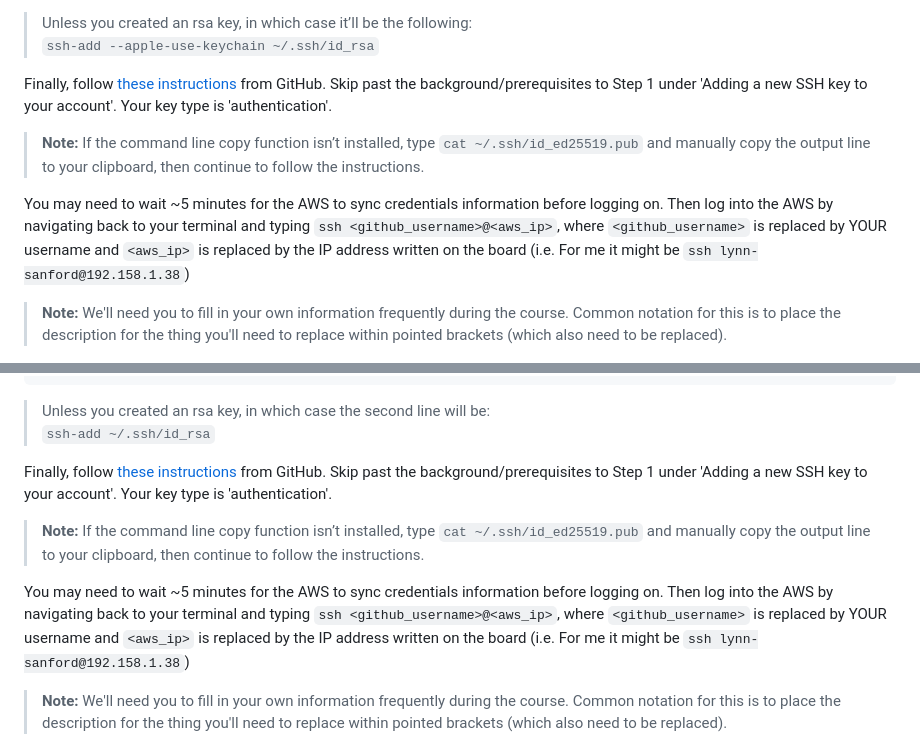
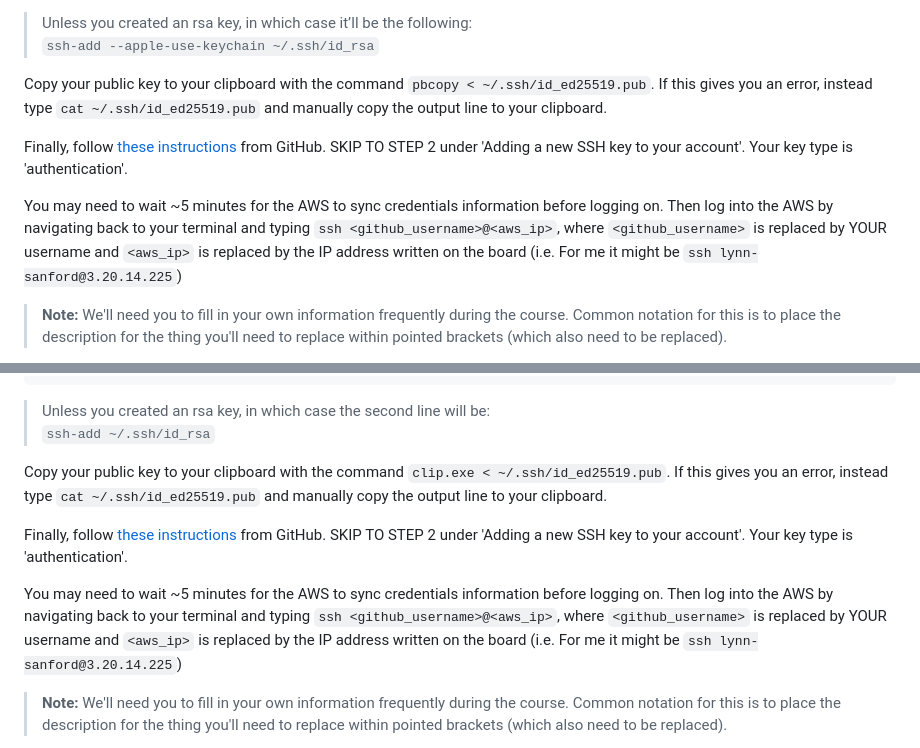
Before and after one commit to Dowell-Lab/srworkshop, a Markdown page: day01/worksheets/SSH_AWS.md, 2 parts joined by grey strips. Drawn GitHub-style.

Commit message:
Fixed a few things on worksheet
Former-commit-id: b60d887cd98a94ae6ebdcd6ca9e5ca7b39c7e994

```diff
--- a/day01/worksheets/SSH_AWS.md
+++ b/day01/worksheets/SSH_AWS.md
@@ -45,11 +45,11 @@ Now you’re back on the command line. Run the following:\
 >Unless you created an rsa key, in which case it’ll be the following:\
 `ssh-add --apple-use-keychain ~/.ssh/id_rsa`
 
-Finally, follow <a href="https://docs.github.com/en/authentication/connecting-to-github-with-ssh/adding-a-new-ssh-key-to-your-github-account?platform=mac">these instructions</a> from GitHub. Skip past the background/prerequisites to Step 1 under 'Adding a new SSH key to your account'. Your key type is 'authentication'.
+Copy your public key to your clipboard with the command `pbcopy < ~/.ssh/id_ed25519.pub`. If this gives you an error, instead type `cat ~/.ssh/id_ed25519.pub` and manually copy the output line to your clipboard.
 
->**Note:** If the command line copy function isn’t installed, type `cat ~/.ssh/id_ed25519.pub` and manually copy the output line to your clipboard, then continue to follow the instructions.
+Finally, follow <a href="https://docs.github.com/en/authentication/connecting-to-github-with-ssh/adding-a-new-ssh-key-to-your-github-account?platform=mac">these instructions</a> from GitHub. SKIP TO STEP 2 under 'Adding a new SSH key to your account'. Your key type is 'authentication'.
 
-You may need to wait ~5 minutes for the AWS to sync credentials information before logging on. Then log into the AWS by navigating back to your terminal and typing `ssh <github_username>@<aws_ip>`, where `<github_username>` is replaced by YOUR username and `<aws_ip>` is replaced by the IP address written on the board (i.e. For me it might be `ssh lynn-sanford@192.158.1.38`)
+You may need to wait ~5 minutes for the AWS to sync credentials information before logging on. Then log into the AWS by navigating back to your terminal and typing `ssh <github_username>@<aws_ip>`, where `<github_username>` is replaced by YOUR username and `<aws_ip>` is replaced by the IP address written on the board (i.e. For me it might be `ssh lynn-sanford@3.20.14.225`)
 
 >**Note:** We'll need you to fill in your own information frequently during the course. Common notation for this is to place the description for the thing you'll need to replace within pointed brackets (which also need to be replaced).
 
@@ -80,11 +80,11 @@ ssh-add ~/.ssh/id_ed25519
 >Unless you created an rsa key, in which case the second line will be:\
 `ssh-add ~/.ssh/id_rsa`
 
-Finally, follow <a href="https://docs.github.com/en/authentication/connecting-to-github-with-ssh/adding-a-new-ssh-key-to-your-github-account?platform=windows">these instructions</a> from GitHub. Skip past the background/prerequisites to Step 1 under 'Adding a new SSH key to your account'. Your key type is 'authentication'.
+Copy your public key to your clipboard with the command `clip.exe < ~/.ssh/id_ed25519.pub`. If this gives you an error, instead type `cat ~/.ssh/id_ed25519.pub` and manually copy the output line to your clipboard.
 
->**Note:** If the command line copy function isn’t installed, type `cat ~/.ssh/id_ed25519.pub` and manually copy the output line to your clipboard, then continue to follow the instructions.
+Finally, follow <a href="https://docs.github.com/en/authentication/connecting-to-github-with-ssh/adding-a-new-ssh-key-to-your-github-account?platform=windows">these instructions</a> from GitHub. SKIP TO STEP 2 under 'Adding a new SSH key to your account'. Your key type is 'authentication'.
 
-You may need to wait ~5 minutes for the AWS to sync credentials information before logging on. Then log into the AWS by navigating back to your terminal and typing `ssh <github_username>@<aws_ip>`, where `<github_username>` is replaced by YOUR username and `<aws_ip>` is replaced by the IP address written on the board (i.e. For me it might be `ssh lynn-sanford@192.158.1.38`)
+You may need to wait ~5 minutes for the AWS to sync credentials information before logging on. Then log into the AWS by navigating back to your terminal and typing `ssh <github_username>@<aws_ip>`, where `<github_username>` is replaced by YOUR username and `<aws_ip>` is replaced by the IP address written on the board (i.e. For me it might be `ssh lynn-sanford@3.20.14.225`)
 
 >**Note:** We'll need you to fill in your own information frequently during the course. Common notation for this is to place the description for the thing you'll need to replace within pointed brackets (which also need to be replaced).
 
```
